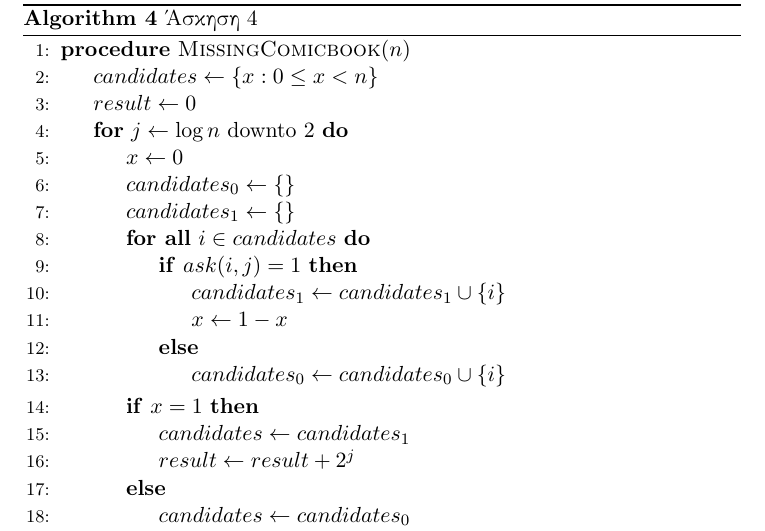
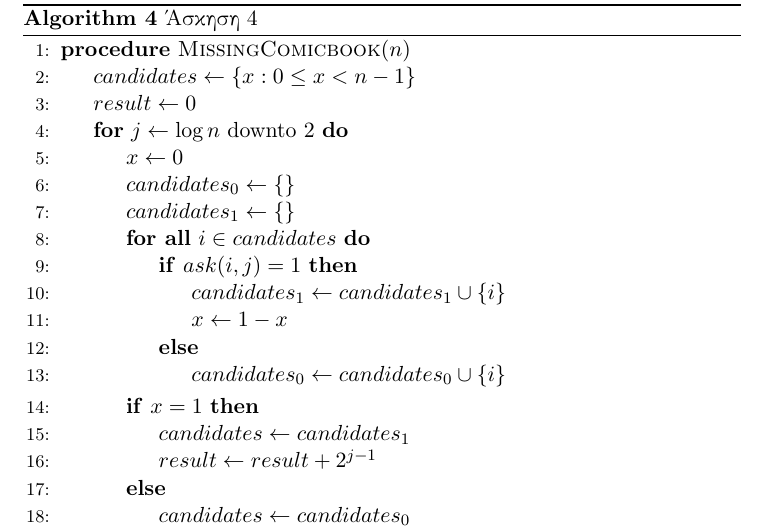
Before and after one commit to dionyziz/ntua-algo, a LaTeX book (ex1/algo1.tex): part of page 8 of 9, cut so that both start at the same text. Compiled offline with pdfLaTeX.

Commit message:
off by one error

```diff
--- a/ex1/algo1.tex
+++ b/ex1/algo1.tex
@@ -281,7 +281,7 @@ T( n ) \in & \Omega( \log( \frac{n}{3}! ) ) \\
 \caption{\textgreek{Άσκηση 4}}
 \begin{algorithmic}[1]
 \Procedure{MissingComicbook}{$n$}
-    \State $candidates \gets \{ x: 0 \leq x < n \}$
+    \State $candidates \gets \{ x: 0 \leq x < n - 1 \}$
     \State $result \gets 0$
     \For{$j \gets \log n$ downto $2$}
         \State $x \gets 0$
@@ -297,7 +297,7 @@ T( n ) \in & \Omega( \log( \frac{n}{3}! ) ) \\
         \EndFor
         \If{$x = 1$}
             \State $candidates \gets candidates_1$
-            \State $result \gets result + 2 ^ j$
+            \State $result \gets result + 2 ^ {j - 1}$
         \Else
             \State $candidates \gets candidates_0$
         \EndIf
```
Also changed, not shown: ex1/algo1.pdf, 2 other files.
